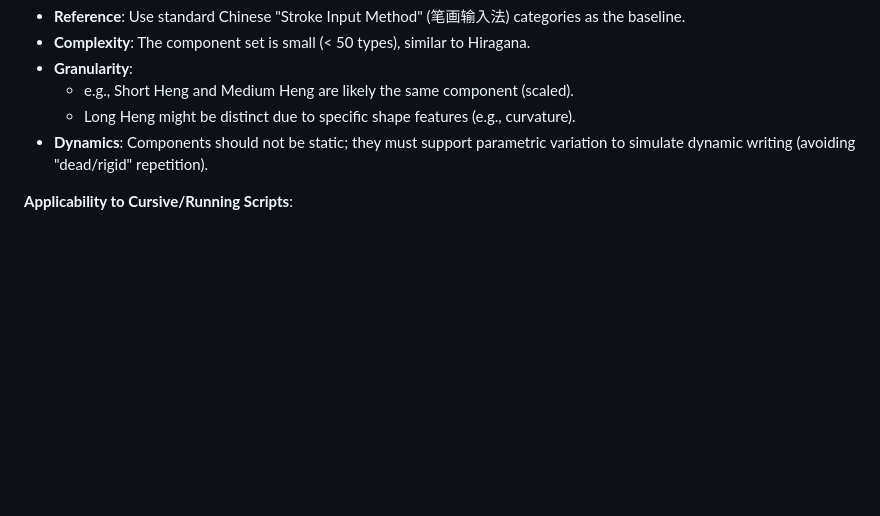
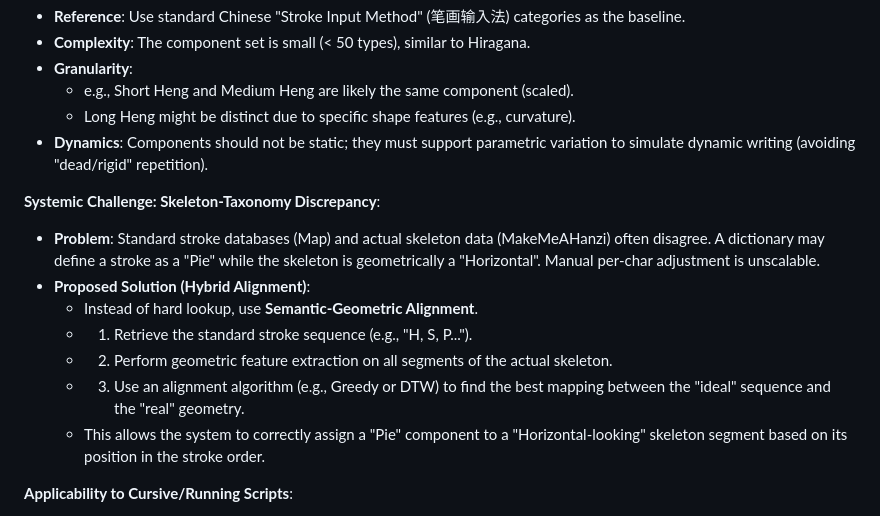
Before and after one commit to wrongre/Mohen, a Markdown page: AI_CONTEXT.md, the part around the change. Drawn GitHub-style; blank space fills up the shorter version.

Commit message:
Update_AI_CONTEXT_with_hybrid_alignment_strategy

```diff
--- a/AI_CONTEXT.md
+++ b/AI_CONTEXT.md
@@ -58,6 +58,15 @@ Core Concept:
     - Long Heng might be distinct due to specific shape features (e.g., curvature).
 - **Dynamics**: Components should not be static; they must support parametric variation to simulate dynamic writing (avoiding "dead/rigid" repetition).
 
+**Systemic Challenge: Skeleton-Taxonomy Discrepancy**:
+- **Problem**: Standard stroke databases (Map) and actual skeleton data (MakeMeAHanzi) often disagree. A dictionary may define a stroke as a "Pie" while the skeleton is geometrically a "Horizontal". Manual per-char adjustment is unscalable.
+- **Proposed Solution (Hybrid Alignment)**:
+    - Instead of hard lookup, use **Semantic-Geometric Alignment**.
+    - 1. Retrieve the standard stroke sequence (e.g., "H, S, P...").
+    - 2. Perform geometric feature extraction on all segments of the actual skeleton.
+    - 3. Use an alignment algorithm (e.g., Greedy or DTW) to find the best mapping between the "ideal" sequence and the "real" geometry.
+    - This allows the system to correctly assign a "Pie" component to a "Horizontal-looking" skeleton segment based on its position in the stroke order.
+
 **Applicability to Cursive/Running Scripts**:
 - **Hidden Logic**: Even in Cursive (Cao) or Running (Xing) scripts, there is an underlying stroke logic (e.g., connected strokes are just standard strokes with "ligatures").
 - **Adaptability**: The "Shape First" approach is valid for these scripts too. The components might be more abstract or connected, but the principle of "Skeleton + Component" remains. The classifier just needs to recognize "connected stroke" types.
```
